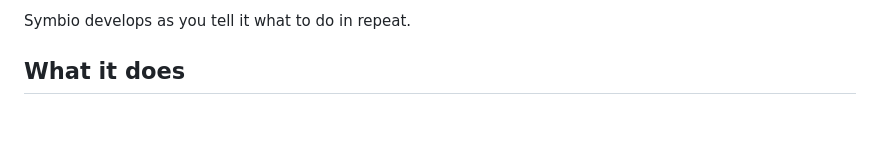
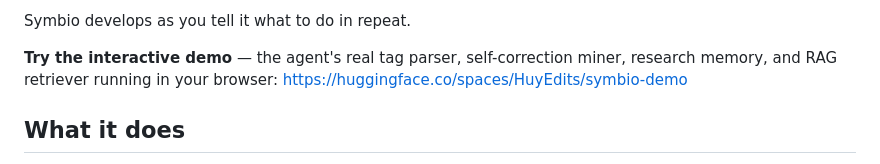
Before and after one commit to huyedits/Symbio, a Markdown page: README.md, the part around one of its changes. Drawn GitHub-style; blank space fills up the shorter version.

Commit message:
Link the Hugging Face Space demo from the README
Co-Authored-By: Claude Fable 5 <noreply@anthropic.com>

```diff
--- a/README.md
+++ b/README.md
@@ -4,4 +6,6 @@ Your machine, your way.
 Symbio develops as you tell it what to do in repeat.
+
+**Try the interactive demo** — the agent's real tag parser, self-correction miner, research memory, and RAG retriever running in your browser: https://huggingface.co/spaces/HuyEdits/symbio-demo
 
 ## What it does
 
```
Also changed, not shown: other parts of README.md (+2 -0 lines).
